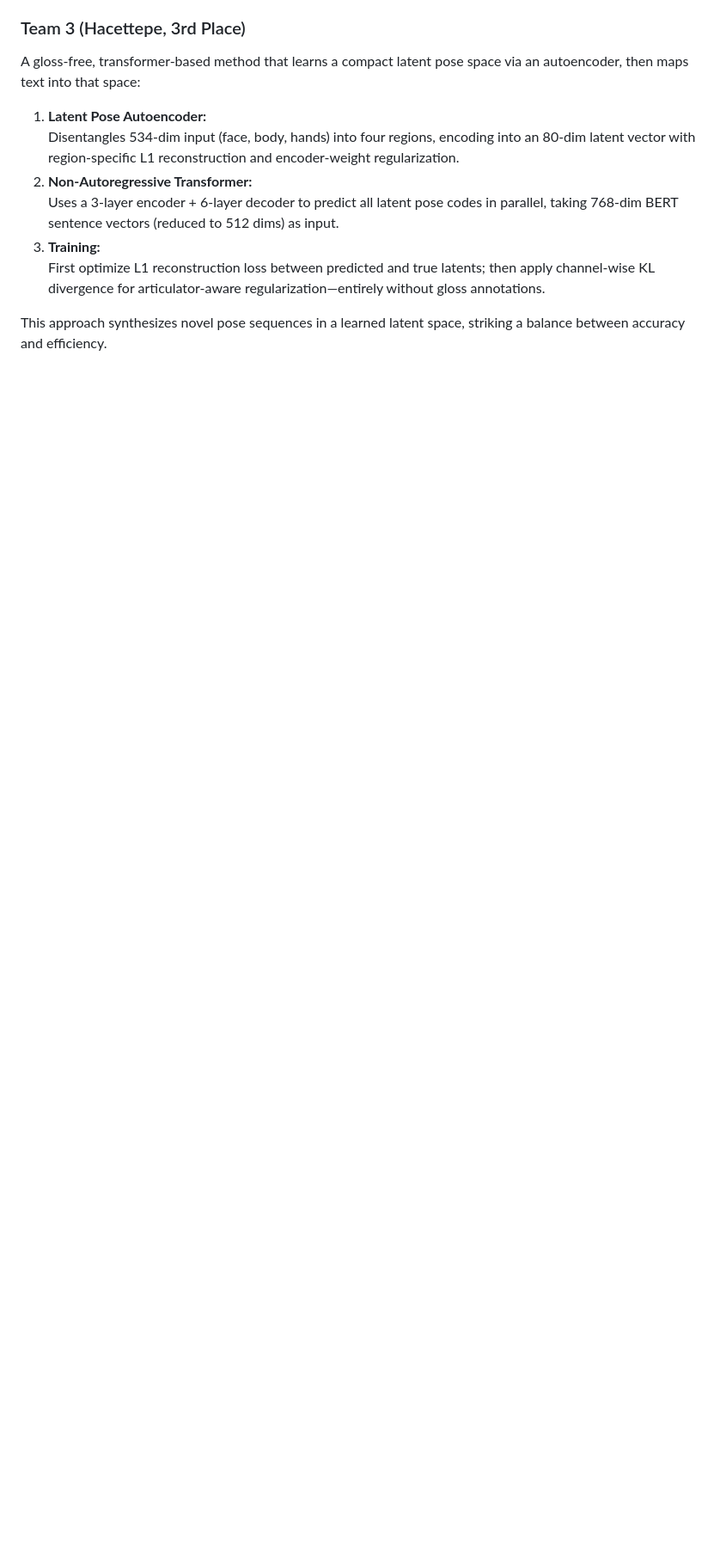
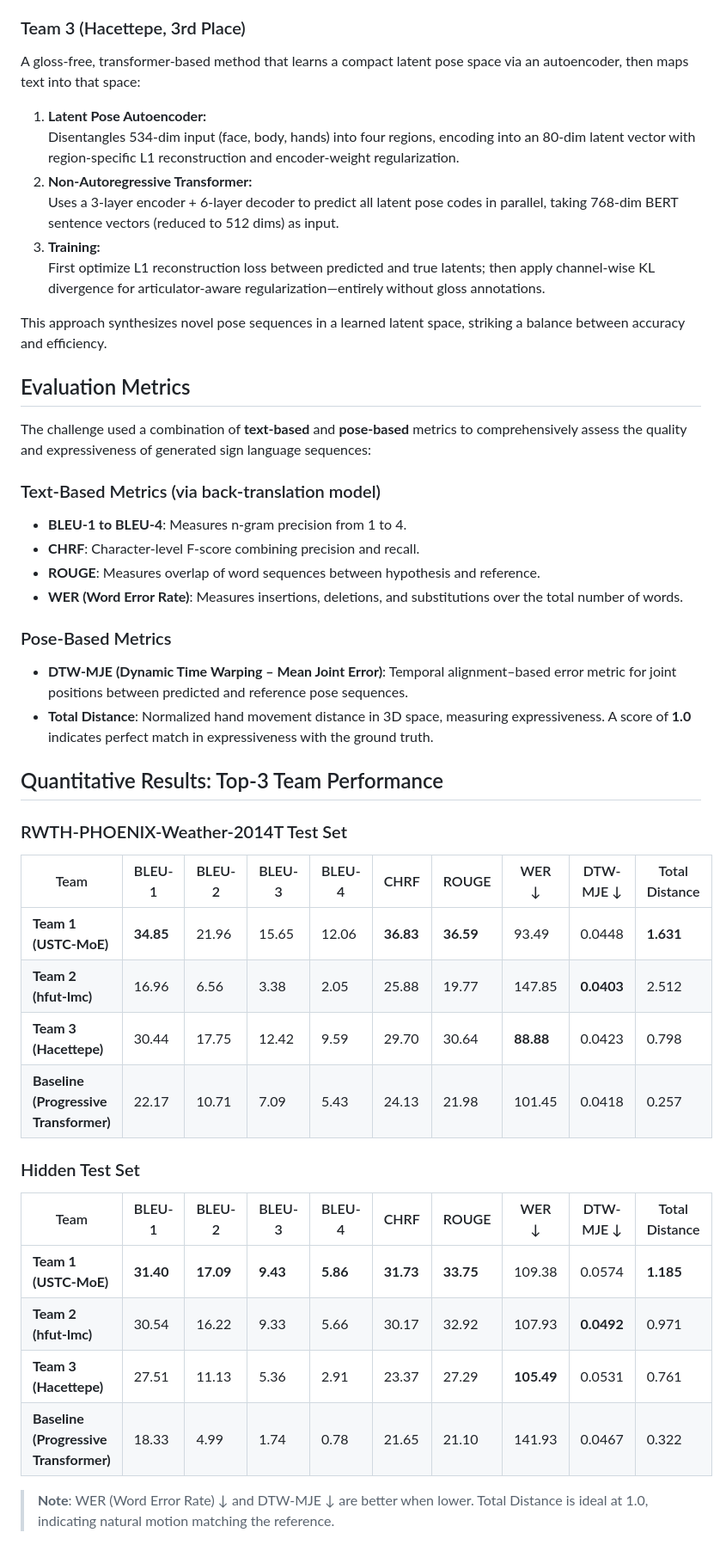
Before and after one commit to Ginqwerty/Open-Sign-Language, a Markdown page: helper/challenge.md, the part around the change. Shown: that part at 86% size. Rendered like a GitHub page; blank space fills up the shorter version.

```diff
--- a/helper/challenge.md
+++ b/helper/challenge.md
@@ -41,3 +41,41 @@ A gloss-free, transformer-based method that learns a compact latent pose space v
    First optimize L1 reconstruction loss between predicted and true latents; then apply channel-wise KL divergence for articulator-aware regularization—entirely without gloss annotations.
 
 This approach synthesizes novel pose sequences in a learned latent space, striking a balance between accuracy and efficiency.
+
+
+## Evaluation Metrics
+
+The challenge used a combination of **text-based** and **pose-based** metrics to comprehensively assess the quality and expressiveness of generated sign language sequences:
+
+### Text-Based Metrics (via back-translation model)
+- **BLEU-1 to BLEU-4**: Measures n-gram precision from 1 to 4.
+- **CHRF**: Character-level F-score combining precision and recall.
+- **ROUGE**: Measures overlap of word sequences between hypothesis and reference.
+- **WER (Word Error Rate)**: Measures insertions, deletions, and substitutions over the total number of words.
+
+### Pose-Based Metrics
+- **DTW-MJE (Dynamic Time Warping – Mean Joint Error)**: Temporal alignment–based error metric for joint positions between predicted and reference pose sequences.
+- **Total Distance**: Normalized hand movement distance in 3D space, measuring expressiveness. A score of **1.0** indicates perfect match in expressiveness with the ground truth.
+
+
+## Quantitative Results: Top-3 Team Performance
+
+### RWTH-PHOENIX-Weather-2014T Test Set
+
+| Team              | BLEU-1 | BLEU-2 | BLEU-3 | BLEU-4 | CHRF  | ROUGE | WER ↓   | DTW-MJE ↓ | Total Distance |
+|-------------------|--------|--------|--------|--------|--------|--------|----------|------------|----------------|
+| **Team 1 (USTC-MoE)**  | **34.85** | 21.96 | 15.65 | 12.06 | **36.83** | **36.59** | 93.49    | 0.0448     | **1.631**       |
+| **Team 2 (hfut-lmc)**  | 16.96 | 6.56  | 3.38  | 2.05  | 25.88 | 19.77 | 147.85   | **0.0403** | 2.512         |
+| **Team 3 (Hacettepe)** | 30.44 | 17.75 | 12.42 | 9.59  | 29.70 | 30.64 | **88.88** | 0.0423     | 0.798         |
+| **Baseline (Progressive Transformer)** | 22.17 | 10.71 | 7.09  | 5.43  | 24.13 | 21.98 | 101.45   | 0.0418     | 0.257         |
+
+### Hidden Test Set
+
+| Team              | BLEU-1 | BLEU-2 | BLEU-3 | BLEU-4 | CHRF  | ROUGE | WER ↓   | DTW-MJE ↓ | Total Distance |
+|-------------------|--------|--------|--------|--------|--------|--------|----------|------------|----------------|
+| **Team 1 (USTC-MoE)**  | **31.40** | **17.09** | **9.43**  | **5.86**  | **31.73** | **33.75** | 109.38   | 0.0574     | **1.185**       |
+| **Team 2 (hfut-lmc)**  | 30.54 | 16.22 | 9.33  | 5.66  | 30.17 | 32.92 | 107.93   | **0.0492** | 0.971         |
+| **Team 3 (Hacettepe)** | 27.51 | 11.13 | 5.36  | 2.91  | 23.37 | 27.29 | **105.49** | 0.0531     | 0.761         |
+| **Baseline (Progressive Transformer)** | 18.33 | 4.99  | 1.74  | 0.78  | 21.65 | 21.10 | 141.93   | 0.0467     | 0.322         |
+
+> **Note**: WER (Word Error Rate) ↓ and DTW-MJE ↓ are better when lower. Total Distance is ideal at 1.0, indicating natural motion matching the reference.
```
